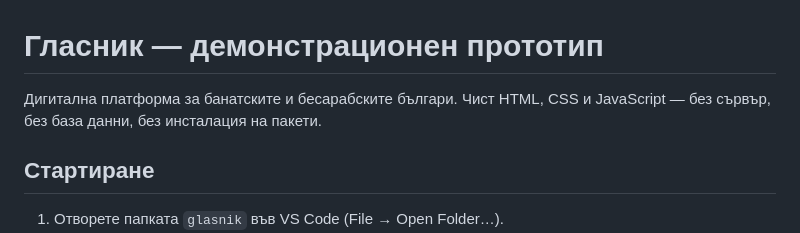
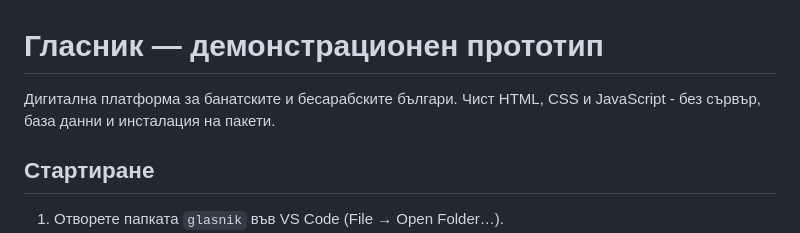
Before and after one commit to kalinakuneva/glasnik, a Markdown page: README.md, the part around the change. Drawn GitHub-style.

```diff
--- a/README.md
+++ b/README.md
@@ -1,7 +1,7 @@
 # Гласник — демонстрационен прототип
 
 Дигитална платформа за банатските и бесарабските българи.
-Чист HTML, CSS и JavaScript — без сървър, без база данни, без инсталация на пакети.
+Чист HTML, CSS и JavaScript - без сървър, база данни и инсталация на пакети.
 
 ## Стартиране
 
```
